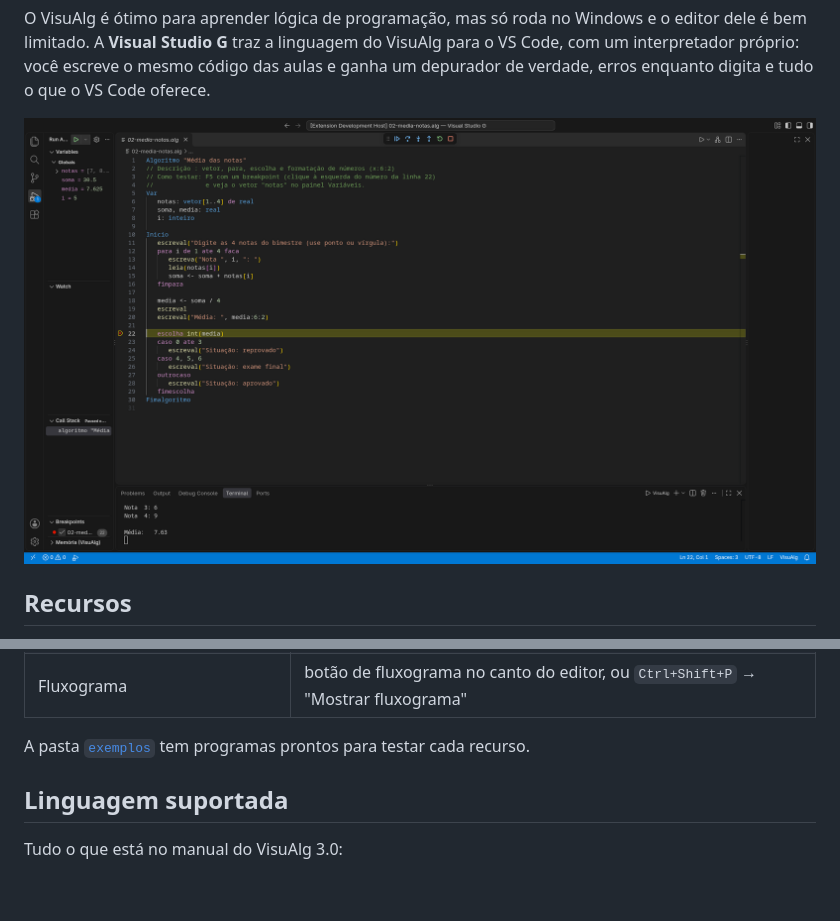
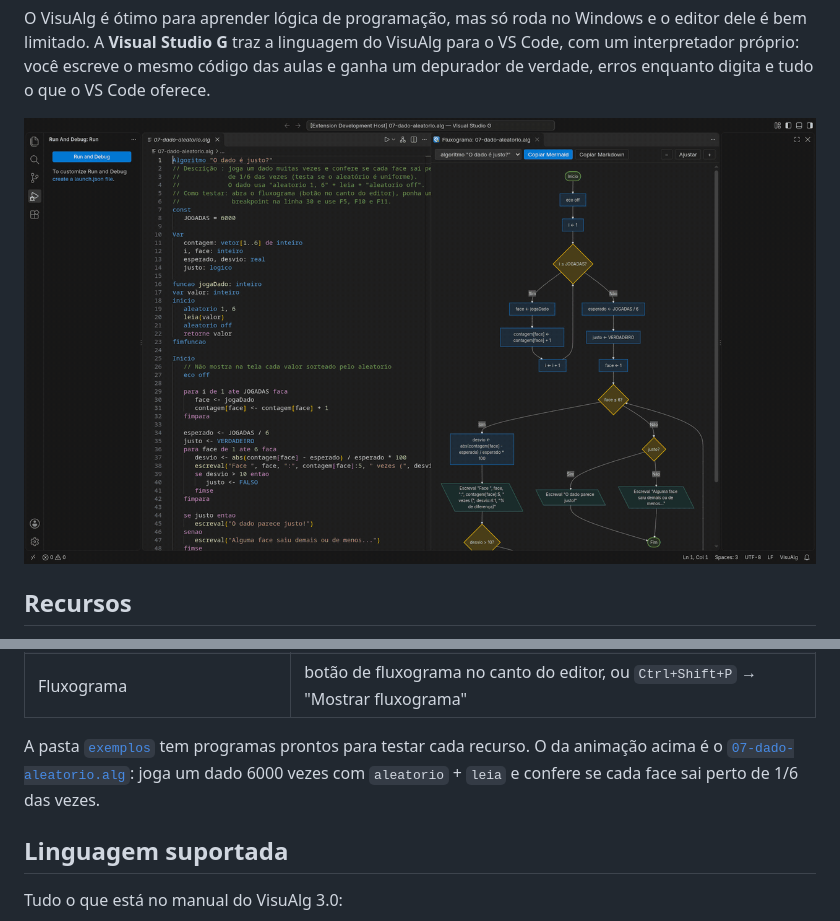
Before and after one commit to eduardo-moro/visual-studio-g, a Markdown page: README.md, 2 parts joined by grey strips. Drawn GitHub-style; pictures changed too: media/demo.gif (added); blank space fills up the shorter version.

```diff
--- a/README.md
+++ b/README.md
@@ -19,7 +19,7 @@
 
 O VisuAlg é ótimo para aprender lógica de programação, mas só roda no Windows e o editor dele é bem limitado. A **Visual Studio G** traz a linguagem do VisuAlg para o VS Code, com um interpretador próprio: você escreve o mesmo código das aulas e ganha um depurador de verdade, erros enquanto digita e tudo o que o VS Code oferece.
 
-![Depurando um algoritmo: breakpoint, variáveis e terminal](media/screenshots/depurar.png)
+![Depurando um algoritmo com o fluxograma acompanhando cada passo](media/demo.gif)
 
 ## Recursos
 
@@ -62,7 +62,7 @@ O VisuAlg é ótimo para aprender lógica de programação, mas só roda no Wind
 | Formatar | `Shift+Alt+F` |
 | Fluxograma | botão de fluxograma no canto do editor, ou `Ctrl+Shift+P` → "Mostrar fluxograma" |
 
-A pasta [`exemplos`](exemplos) tem programas prontos para testar cada recurso.
+A pasta [`exemplos`](exemplos) tem programas prontos para testar cada recurso. O da animação acima é o [`07-dado-aleatorio.alg`](exemplos/07-dado-aleatorio.alg): joga um dado 6000 vezes com `aleatorio` + `leia` e confere se cada face sai perto de 1/6 das vezes.
 
 ## Linguagem suportada
 
```
Also changed, not shown: CONTRIBUTING.md (+10 -0 lines), 7 other files.
